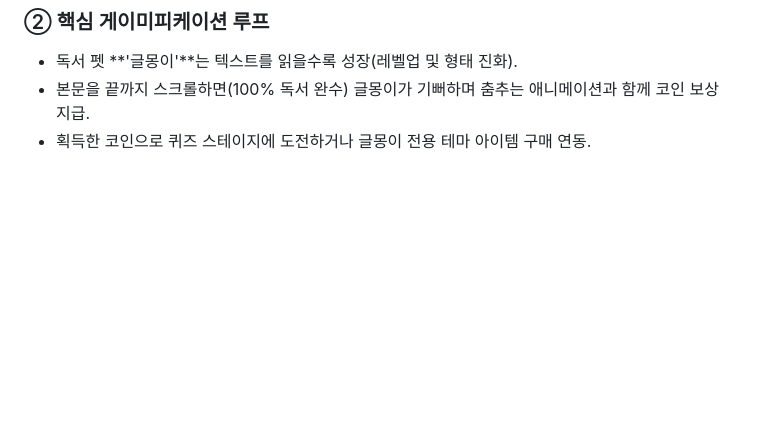
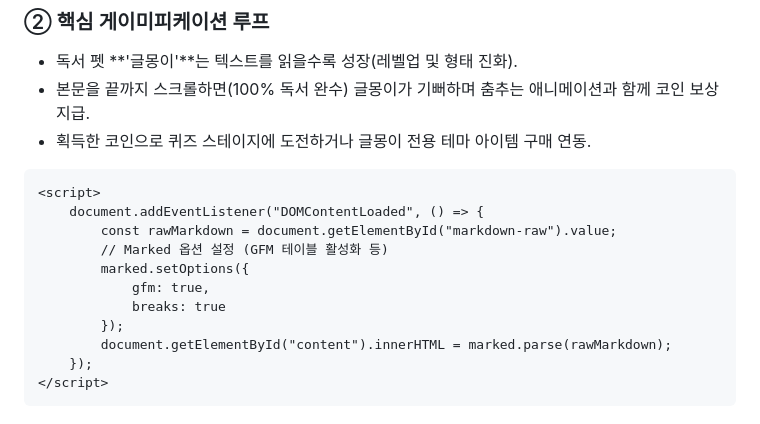
Before and after one commit to aklabs-84/mission_brandplanner, a Markdown page: day1/LitTube_Day1_Concept.md, the part around one of its changes. GitHub-like rendering; blank space fills up the shorter version.

Commit message:
style: Day 1 Concept 정의서 파일에 브라우저용 마크다운 자가 렌더링 뷰어(Polyfill) 이식

```diff
--- a/day1/LitTube_Day1_Concept.md
+++ b/day1/LitTube_Day1_Concept.md
@@ -53,3 +182,18 @@
 - 독서 펫 **'글몽이'**는 텍스트를 읽을수록 성장(레벨업 및 형태 진화).
 - 본문을 끝까지 스크롤하면(100% 독서 완수) 글몽이가 기뻐하며 춤추는 애니메이션과 함께 코인 보상 지급.
 - 획득한 코인으로 퀴즈 스테이지에 도전하거나 글몽이 전용 테마 아이템 구매 연동.
+</textarea>
+
+    <script>
+        document.addEventListener("DOMContentLoaded", () => {
+            const rawMarkdown = document.getElementById("markdown-raw").value;
+            // Marked 옵션 설정 (GFM 테이블 활성화 등)
+            marked.setOptions({
+                gfm: true,
+                breaks: true
+            });
+            document.getElementById("content").innerHTML = marked.parse(rawMarkdown);
+        });
+    </script>
+</body>
+</html>
```
Also changed, not shown: other parts of day1/LitTube_Day1_Concept.md (+130 -1 lines).
